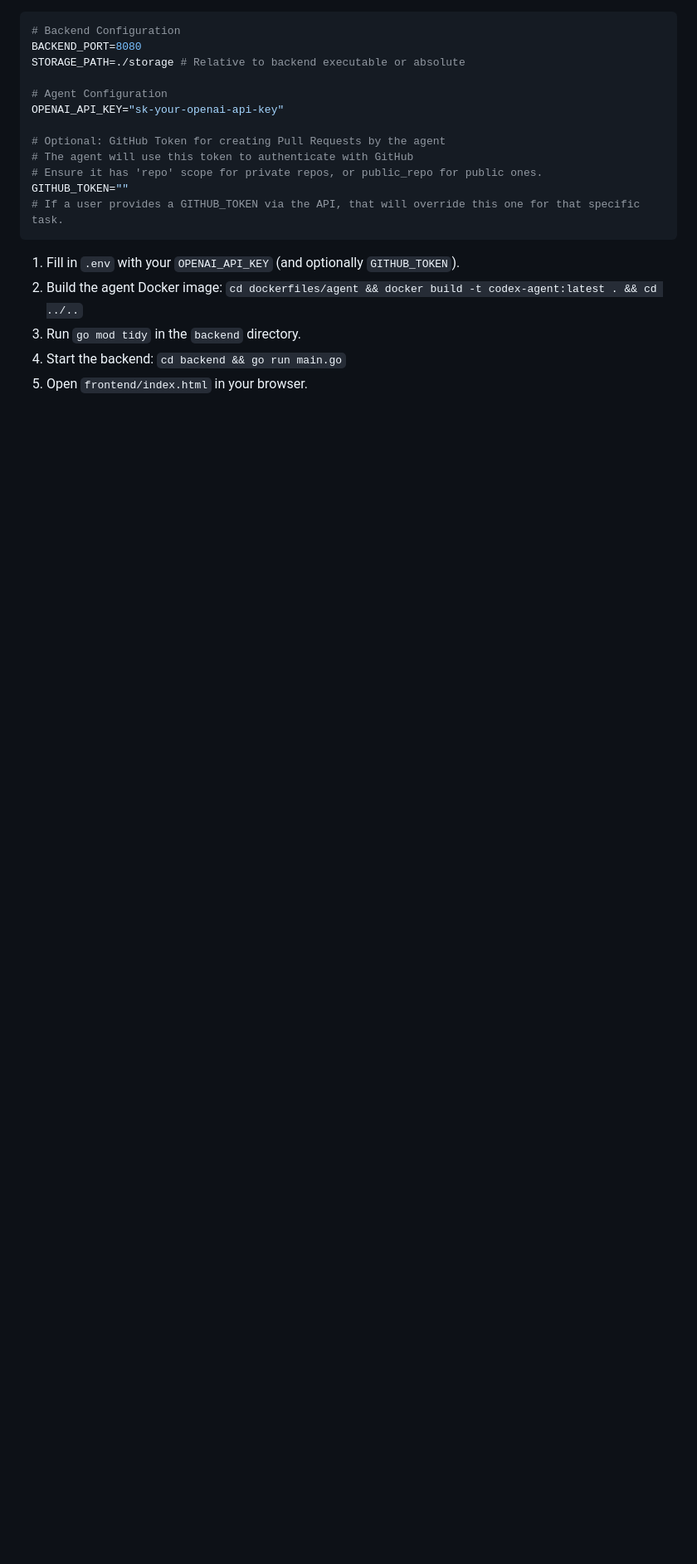
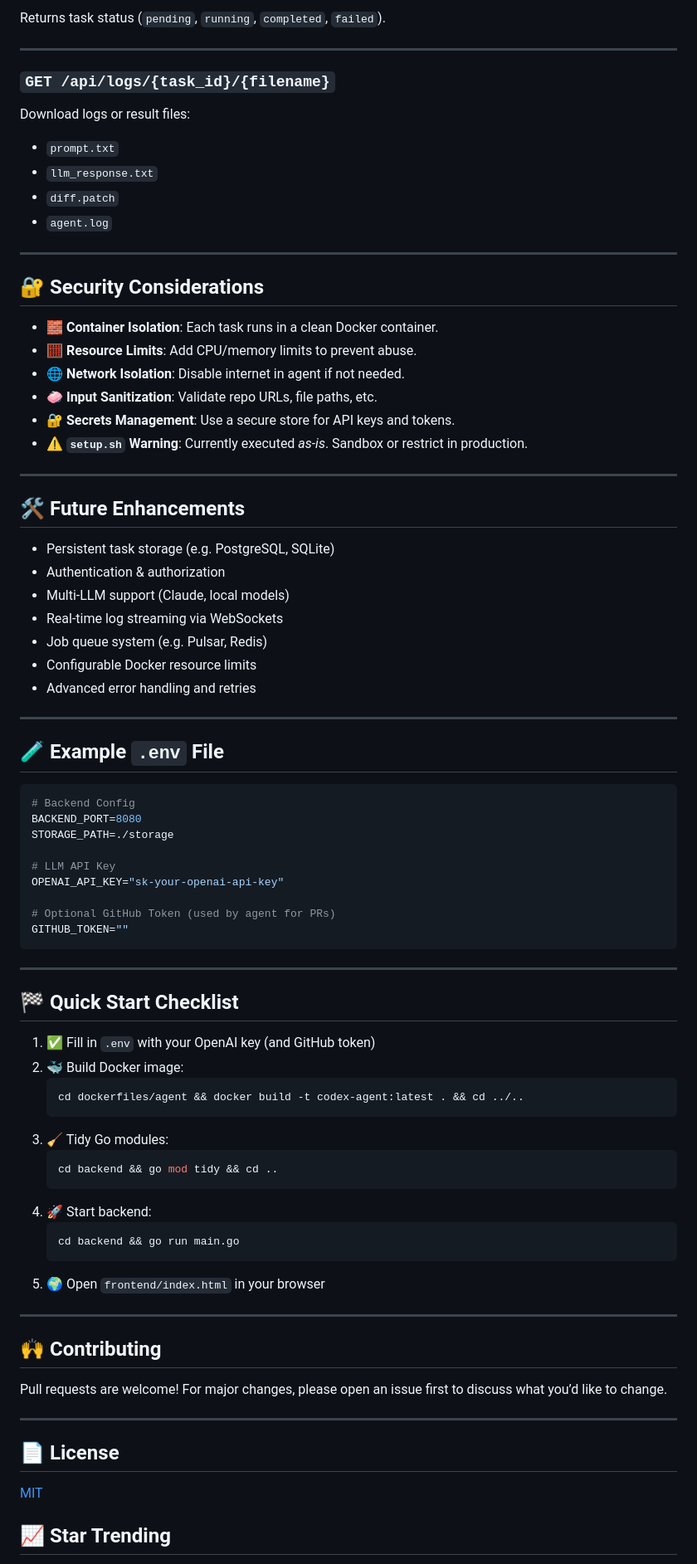
Before and after one commit to yunmaoQu/jiagou, a Markdown page: README.md, the part around one of its changes. Shown at 83% size. Rendered like a GitHub page; blank space fills up the shorter version.

````diff
--- a/README.md
+++ b/README.md
@@ -151,22 +175,85 @@ codex-sys/
+Returns task status (`pending`, `running`, `completed`, `failed`).
+
+---
+
+### `GET /api/logs/{task_id}/{filename}`
+
+Download logs or result files:
+- `prompt.txt`
+- `llm_response.txt`
+- `diff.patch`
+- `agent.log`
+
+---
+
+## 🔐 Security Considerations
+
+- 🧱 **Container Isolation**: Each task runs in a clean Docker container.
+- 🧮 **Resource Limits**: Add CPU/memory limits to prevent abuse.
+- 🌐 **Network Isolation**: Disable internet in agent if not needed.
+- 🧼 **Input Sanitization**: Validate repo URLs, file paths, etc.
+- 🔐 **Secrets Management**: Use a secure store for API keys and tokens.
+- ⚠️ **`setup.sh` Warning**: Currently executed *as-is*. Sandbox or restrict in production.
+
+---
+
+## 🛠️ Future Enhancements
+
+- Persistent task storage (e.g. PostgreSQL, SQLite)
+- Authentication & authorization
+- Multi-LLM support (Claude, local models)
+- Real-time log streaming via WebSockets
+- Job queue system (e.g. Pulsar, Redis)
+- Configurable Docker resource limits
+- Advanced error handling and retries
+
+---
+
+## 🧪 Example `.env` File
 
 ```ini
-# Backend Configuration
+# Backend Config
 BACKEND_PORT=8080
-STORAGE_PATH=./storage # Relative to backend executable or absolute
+STORAGE_PATH=./storage
 
-# Agent Configuration
+# LLM API Key
 OPENAI_API_KEY="sk-your-openai-api-key"
 
-# Optional: GitHub Token for creating Pull Requests by the agent
-# The agent will use this token to authenticate with GitHub
-# Ensure it has 'repo' scope for private repos, or public_repo for public ones.
+# Optional GitHub Token (used by agent for PRs)
 GITHUB_TOKEN=""
-# If a user provides a GITHUB_TOKEN via the API, that will override this one for that specific task.
 ```
 
+---
 
-1.  Fill in `.env` with your `OPENAI_API_KEY` (and optionally `GITHUB_TOKEN`).
-2.  Build the agent Docker image: `cd dockerfiles/agent && docker build -t codex-agent:latest . && cd ../..`
-3.  Run `go mod tidy` in the `backend` directory.
-4.  Start the backend: `cd backend && go run main.go`
-5.  Open `frontend/index.html` in your browser.
+## 🏁 Quick Start Checklist
+
+1. ✅ Fill in `.env` with your OpenAI key (and GitHub token)
+2. 🐳 Build Docker image:
+   ```bash
+   cd dockerfiles/agent && docker build -t codex-agent:latest . && cd ../..
+   ```
+3. 🧹 Tidy Go modules:
+   ```bash
+   cd backend && go mod tidy && cd ..
+   ```
+4. 🚀 Start backend:
+   ```bash
+   cd backend && go run main.go
+   ```
+5. 🌍 Open `frontend/index.html` in your browser
+
+---
+
+## 🙌 Contributing
+
+Pull requests are welcome! For major changes, please open an issue first to discuss what you’d like to change.
+
+---
+
+## 📄 License
+
+[MIT](LICENSE)
+
+
+## 📈 Star Trending
+
````
Also changed, not shown: other parts of README.md (+138 -113 lines).
